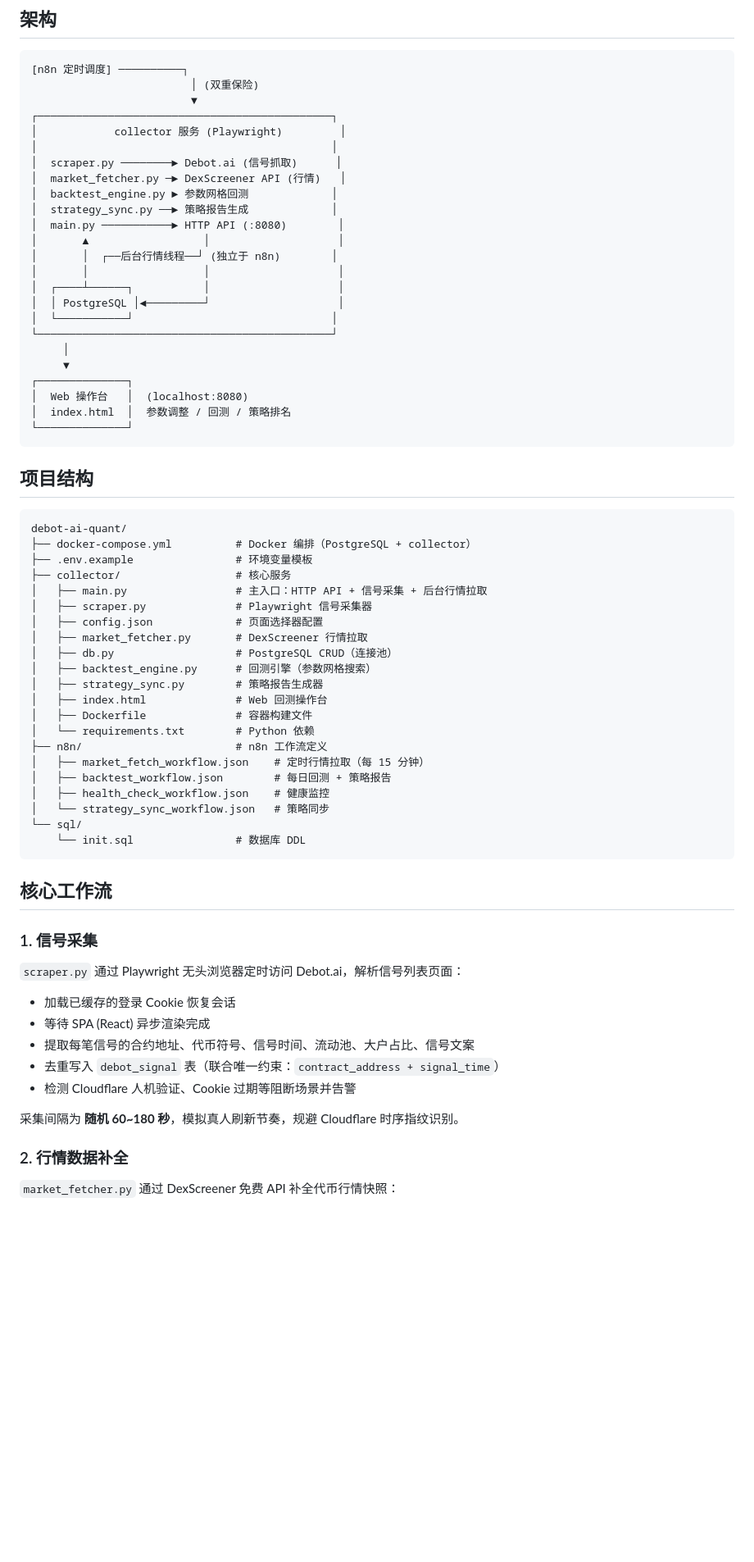
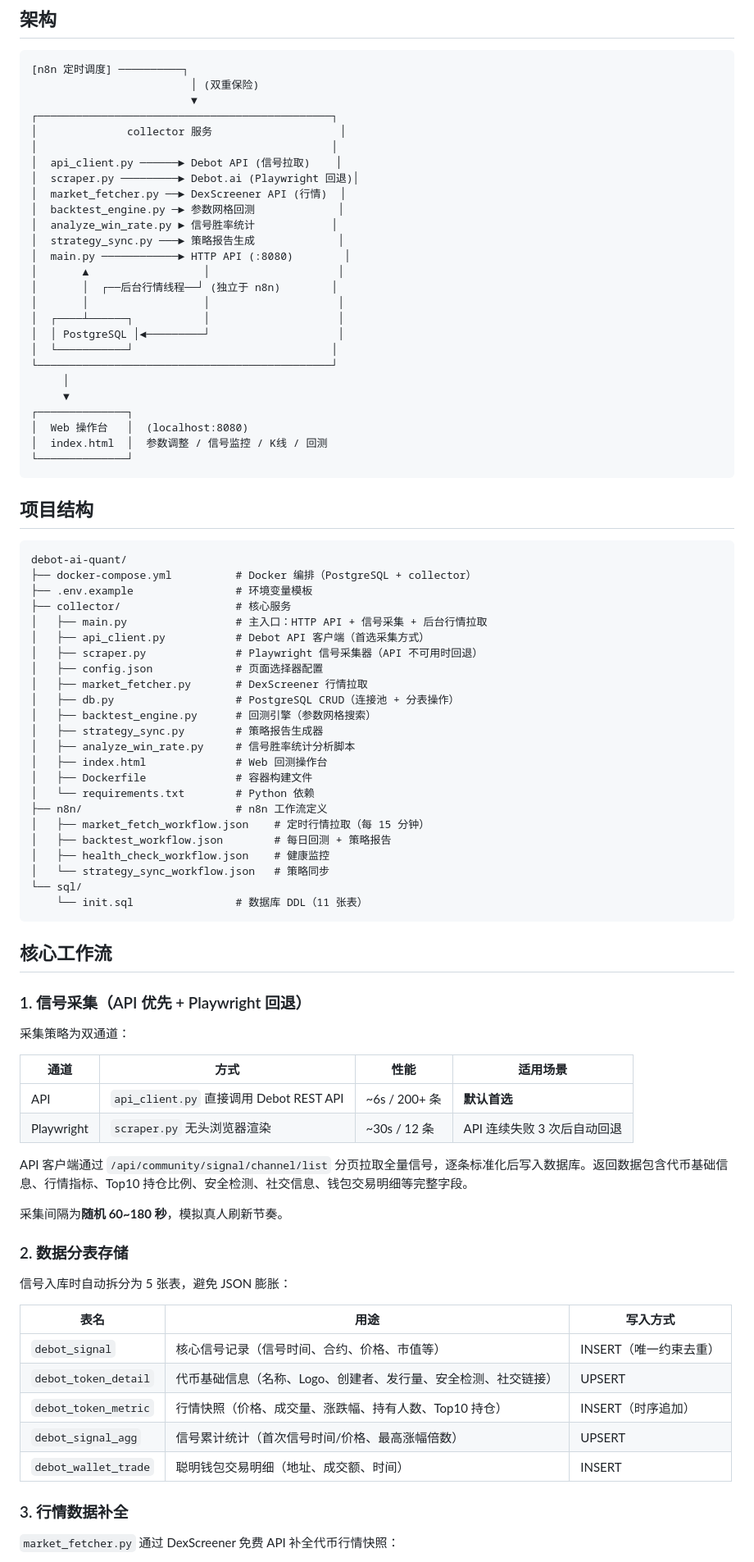
Before and after one commit to TinleyMaster/debot-ai-quant, a Markdown page: README.md, the part around one of its changes. Shown at 82% size. GitHub-like rendering; blank space fills up the shorter version.

````diff
--- a/README.md
+++ b/README.md
@@ -9,13 +9,15 @@
                          │ (双重保险)
                          ▼
 ┌──────────────────────────────────────────────┐
-│            collector 服务 (Playwright)         │
+│              collector 服务                    │
 │                                              │
-│  scraper.py ────────► Debot.ai (信号抓取)      │
-│  market_fetcher.py ─► DexScreener API (行情)   │
-│  backtest_engine.py ► 参数网格回测             │
-│  strategy_sync.py ──► 策略报告生成             │
-│  main.py ───────────► HTTP API (:8080)        │
+│  api_client.py ──────► Debot API (信号拉取)    │
+│  scraper.py ─────────► Debot.ai (Playwright 回退)│
+│  market_fetcher.py ──► DexScreener API (行情)  │
+│  backtest_engine.py ─► 参数网格回测             │
+│  analyze_win_rate.py ► 信号胜率统计            │
+│  strategy_sync.py ───► 策略报告生成             │
+│  main.py ────────────► HTTP API (:8080)        │
 │       ▲                  │                    │
 │       │  ┌──后台行情线程──┘ (独立于 n8n)        │
 │       │                  │                    │
@@ -27,7 +29,7 @@
      ▼
 ┌──────────────┐
 │  Web 操作台   │  (localhost:8080)
-│  index.html  │  参数调整 / 回测 / 策略排名
+│  index.html  │  参数调整 / 信号监控 / K线 / 回测
 └──────────────┘
 ```
 
@@ -39,12 +41,14 @@ debot-ai-quant/
 ├── .env.example                # 环境变量模板
 ├── collector/                  # 核心服务
 │   ├── main.py                 # 主入口：HTTP API + 信号采集 + 后台行情拉取
-│   ├── scraper.py              # Playwright 信号采集器
+│   ├── api_client.py           # Debot API 客户端（首选采集方式）
+│   ├── scraper.py              # Playwright 信号采集器（API 不可用时回退）
 │   ├── config.json             # 页面选择器配置
 │   ├── market_fetcher.py       # DexScreener 行情拉取
-│   ├── db.py                   # PostgreSQL CRUD（连接池）
+│   ├── db.py                   # PostgreSQL CRUD（连接池 + 分表操作）
 │   ├── backtest_engine.py      # 回测引擎（参数网格搜索）
 │   ├── strategy_sync.py        # 策略报告生成器
+│   ├── analyze_win_rate.py     # 信号胜率统计分析脚本
 │   ├── index.html              # Web 回测操作台
 │   ├── Dockerfile              # 容器构建文件
 │   └── requirements.txt        # Python 依赖
@@ -54,24 +58,37 @@ debot-ai-quant/
 │   ├── health_check_workflow.json    # 健康监控
 │   └── strategy_sync_workflow.json   # 策略同步
 └── sql/
-    └── init.sql                # 数据库 DDL
+    └── init.sql                # 数据库 DDL（11 张表）
 ```
 
 ## 核心工作流
 
-### 1. 信号采集
+### 1. 信号采集（API 优先 + Playwright 回退）
 
-`scraper.py` 通过 Playwright 无头浏览器定时访问 Debot.ai，解析信号列表页面：
+采集策略为双通道：
 
-- 加载已缓存的登录 Cookie 恢复会话
-- 等待 SPA (React) 异步渲染完成
-- 提取每笔信号的合约地址、代币符号、信号时间、流动池、大户占比、信号文案
-- 去重写入 `debot_signal` 表（联合唯一约束：`contract_address + signal_time`）
-- 检测 Cloudflare 人机验证、Cookie 过期等阻断场景并告警
+| 通道 | 方式 | 性能 | 适用场景 |
+|------|------|------|----------|
+| API | `api_client.py` 直接调用 Debot REST API | ~6s / 200+ 条 | **默认首选** |
+| Playwright | `scraper.py` 无头浏览器渲染 | ~30s / 12 条 | API 连续失败 3 次后自动回退 |
 
-采集间隔为 **随机 60~180 秒**，模拟真人刷新节奏，规避 Cloudflare 时序指纹识别。
+API 客户端通过 `/api/community/signal/channel/list` 分页拉取全量信号，逐条标准化后写入数据库。返回数据包含代币基础信息、行情指标、Top10 持仓比例、安全检测、社交信息、钱包交易明细等完整字段。
 
-### 2. 行情数据补全
+采集间隔为**随机 60~180 秒**，模拟真人刷新节奏。
+
+### 2. 数据分表存储
+
+信号入库时自动拆分为 5 张表，避免 JSON 膨胀：
+
+| 表名 | 用途 | 写入方式 |
+|------|------|----------|
+| `debot_signal` | 核心信号记录（信号时间、合约、价格、市值等） | INSERT（唯一约束去重） |
+| `debot_token_detail` | 代币基础信息（名称、Logo、创建者、发行量、安全检测、社交链接） | UPSERT |
+| `debot_token_metric` | 行情快照（价格、成交量、涨跌幅、持有人数、Top10 持仓） | INSERT（时序追加） |
+| `debot_signal_agg` | 信号累计统计（首次信号时间/价格、最高涨幅倍数） | UPSERT |
+| `debot_wallet_trade` | 聪明钱包交易明细（地址、成交额、时间） | INSERT |
+
+### 3. 行情数据补全
 
 `market_fetcher.py` 通过 DexScreener 免费 API 补全代币行情快照：
 
````
Also changed, not shown: other parts of README.md (+79 -91 lines).
